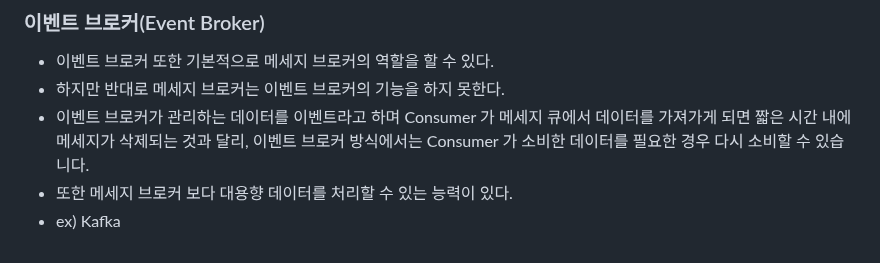
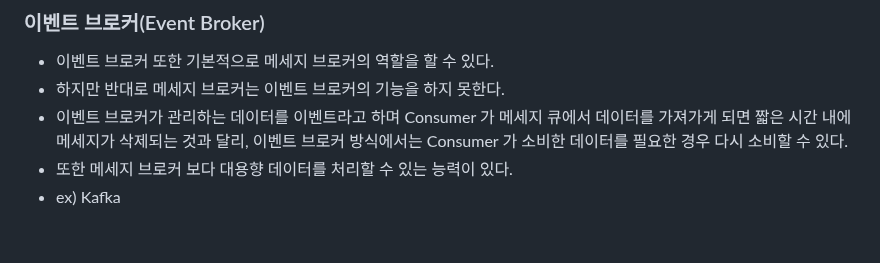
Before and after one commit to gijeogiya/TIL, a Markdown page: Middleware/Message Queue..md, the part around the change. Rendered like a GitHub page.

```diff
--- a/Middleware/Message Queue..md
+++ b/Middleware/Message Queue..md
@@ -32,6 +32,6 @@
 ### 이벤트 브로커(Event Broker)
 - 이벤트 브로커 또한 기본적으로 메세지 브로커의 역할을 할 수 있다.
 - 하지만 반대로 메세지 브로커는 이벤트 브로커의 기능을 하지 못한다.
-- 이벤트 브로커가 관리하는 데이터를 이벤트라고 하며 Consumer 가 메세지 큐에서 데이터를 가져가게 되면 짧은 시간 내에 메세지가 삭제되는 것과 달리, 이벤트 브로커 방식에서는 Consumer 가 소비한 데이터를 필요한 경우 다시 소비할 수 있습니다.
+- 이벤트 브로커가 관리하는 데이터를 이벤트라고 하며 Consumer 가 메세지 큐에서 데이터를 가져가게 되면 짧은 시간 내에 메세지가 삭제되는 것과 달리, 이벤트 브로커 방식에서는 Consumer 가 소비한 데이터를 필요한 경우 다시 소비할 수 있다.
 - 또한 메세지 브로커 보다 대용향 데이터를 처리할 수 있는 능력이 있다.
 - ex) Kafka
```
